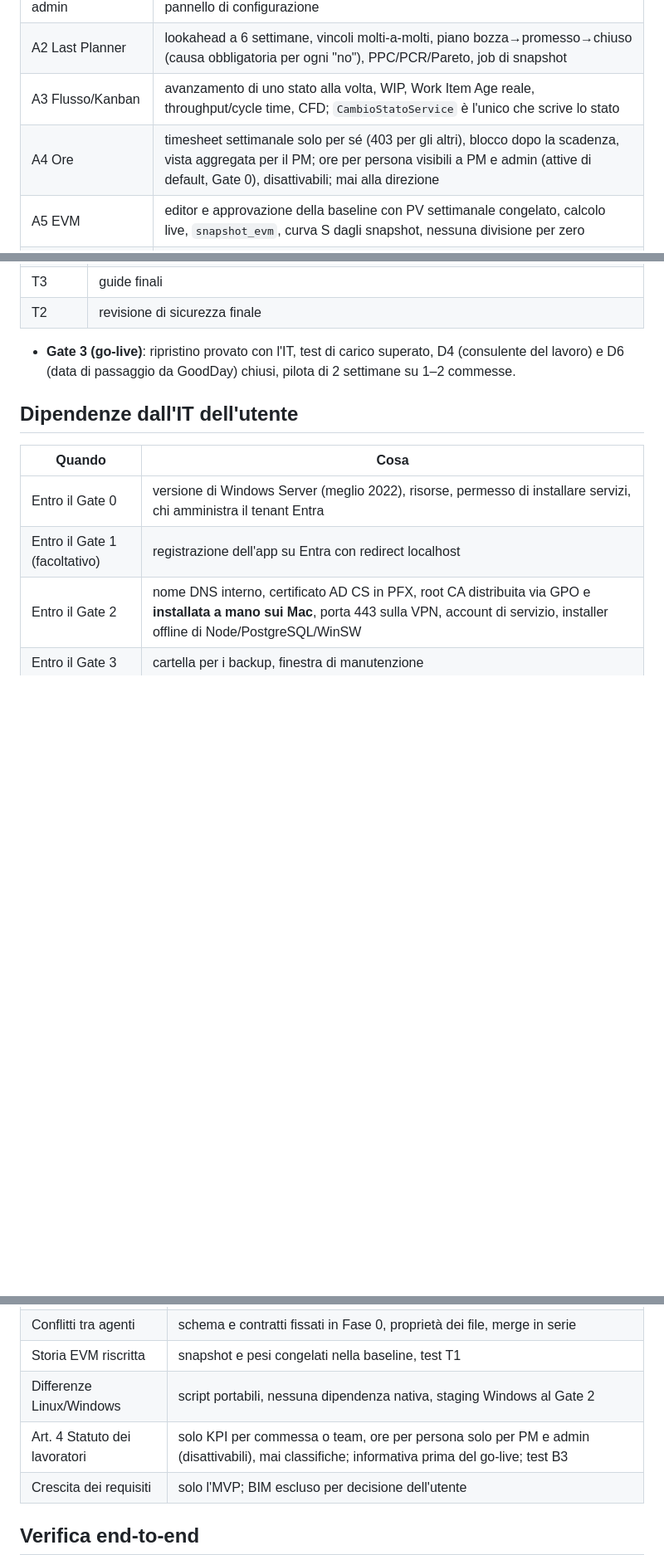
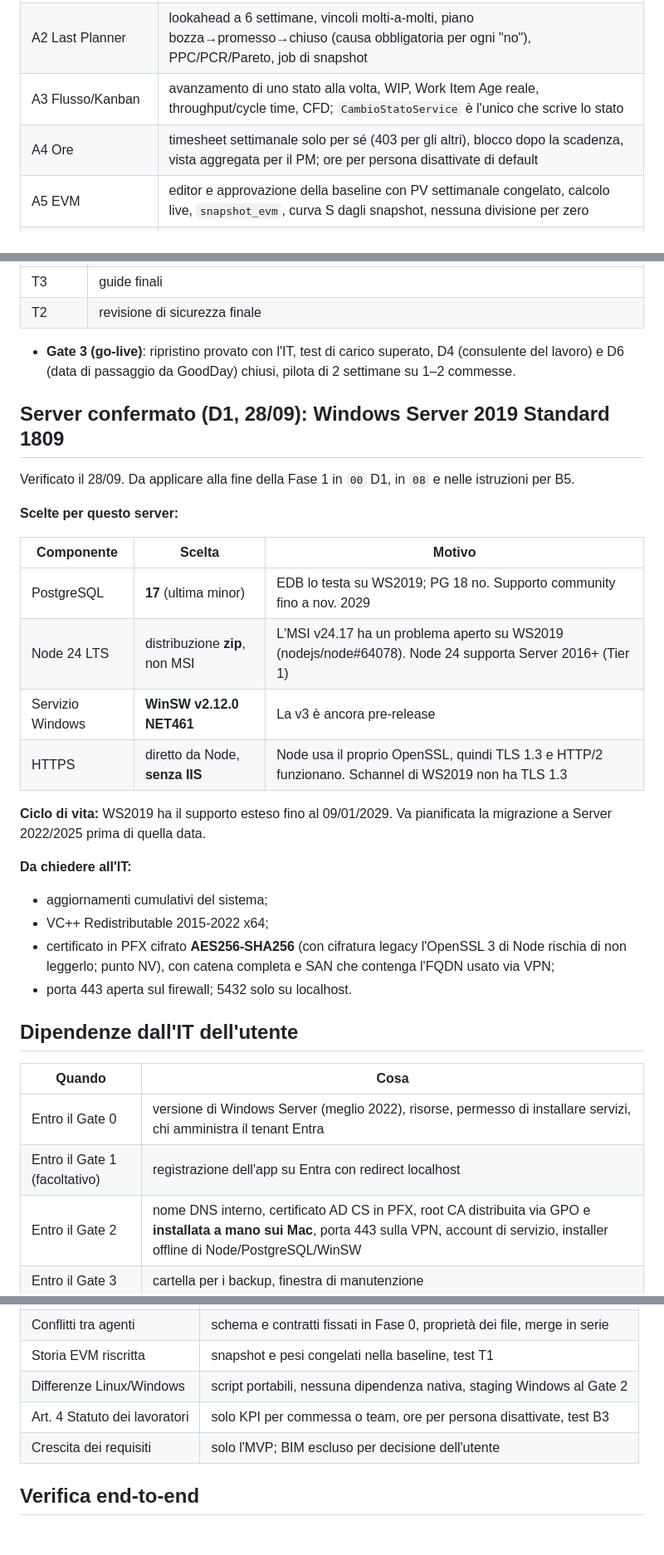
Before and after one commit to kolosimo/DASHBOARD-PMBOK, a Markdown page: docs/sviluppo/piano.md, 3 parts joined by grey strips. Shown at 83% size. Rendered like a GitHub page; blank space fills up the shorter version.

```diff
--- a/docs/sviluppo/piano.md
+++ b/docs/sviluppo/piano.md
@@ -203,7 +203,7 @@ Restano aperte D1 (server) e D3 (tenant Entra) con l'IT. Non bloccano la Fase 1.
 | A1 Anagrafiche + admin | CRUD commesse/team/milestone/elaborati, import CSV/incolla da Excel, pannello di configurazione |
 | A2 Last Planner | lookahead a 6 settimane, vincoli molti-a-molti, piano bozza→promesso→chiuso (causa obbligatoria per ogni "no"), PPC/PCR/Pareto, job di snapshot |
 | A3 Flusso/Kanban | avanzamento di uno stato alla volta, WIP, Work Item Age reale, throughput/cycle time, CFD; `CambioStatoService` è l'unico che scrive lo stato |
-| A4 Ore | timesheet settimanale solo per sé (403 per gli altri), blocco dopo la scadenza, vista aggregata per il PM; ore per persona visibili a PM e admin (attive di default, Gate 0), disattivabili; mai alla direzione |
+| A4 Ore | timesheet settimanale solo per sé (403 per gli altri), blocco dopo la scadenza, vista aggregata per il PM; ore per persona disattivate di default |
 | A5 EVM | editor e approvazione della baseline con PV settimanale congelato, calcolo live, `snapshot_evm`, curva S dagli snapshot, nessuna divisione per zero |
 | T1 Verificatore formule | test **scritti prima** del codice, con casi calcolati a mano: normali, limite, divisione per zero, W53, ora legale. Gli agenti di modulo non possono modificarli |
 | T2 Revisore | per ogni branch controlla: permessi, 409, audit, italiano, nessuna classifica per persona, N+1, dipendenze |
@@ -246,6 +287,27 @@ Restano aperte D1 (server) e D3 (tenant Entra) con l'IT. Non bloccano la Fase 1.
 
 - **Gate 3 (go-live)**: ripristino provato con l'IT, test di carico superato, D4 (consulente del lavoro) e D6 (data di passaggio da GoodDay) chiusi, pilota di 2 settimane su 1–2 commesse.
 
+## Server confermato (D1, 28/09): Windows Server 2019 Standard 1809
+
+Verificato il 28/09. Da applicare alla fine della Fase 1 in `00` D1, in `08` e nelle istruzioni per B5.
+
+**Scelte per questo server:**
+
+| Componente | Scelta | Motivo |
+|---|---|---|
+| PostgreSQL | **17** (ultima minor) | EDB lo testa su WS2019; PG 18 no. Supporto community fino a nov. 2029 |
+| Node 24 LTS | distribuzione **zip**, non MSI | L'MSI v24.17 ha un problema aperto su WS2019 (nodejs/node#64078). Node 24 supporta Server 2016+ (Tier 1) |
+| Servizio Windows | **WinSW v2.12.0 NET461** | La v3 è ancora pre-release |
+| HTTPS | diretto da Node, **senza IIS** | Node usa il proprio OpenSSL, quindi TLS 1.3 e HTTP/2 funzionano. Schannel di WS2019 non ha TLS 1.3 |
+
+**Ciclo di vita:** WS2019 ha il supporto esteso fino al 09/01/2029. Va pianificata la migrazione a Server 2022/2025 prima di quella data.
+
+**Da chiedere all'IT:**
+- aggiornamenti cumulativi del sistema;
+- VC++ Redistributable 2015-2022 x64;
+- certificato in PFX cifrato **AES256-SHA256** (con cifratura legacy l'OpenSSL 3 di Node rischia di non leggerlo; punto NV), con catena completa e SAN che contenga l'FQDN usato via VPN;
+- porta 443 aperta sul firewall; 5432 solo su localhost.
+
 ## Dipendenze dall'IT dell'utente
 
 | Quando | Cosa |
@@ -263,7 +325,7 @@ Restano aperte D1 (server) e D3 (tenant Entra) con l'IT. Non bloccano la Fase 1.
 | Conflitti tra agenti | schema e contratti fissati in Fase 0, proprietà dei file, merge in serie |
 | Storia EVM riscritta | snapshot e pesi congelati nella baseline, test T1 |
 | Differenze Linux/Windows | script portabili, nessuna dipendenza nativa, staging Windows al Gate 2 |
-| Art. 4 Statuto dei lavoratori | solo KPI per commessa o team, ore per persona solo per PM e admin (disattivabili), mai classifiche; informativa prima del go-live; test B3 |
+| Art. 4 Statuto dei lavoratori | solo KPI per commessa o team, ore per persona disattivate, test B3 |
 | Crescita dei requisiti | solo l'MVP; BIM escluso per decisione dell'utente |
 
 ## Verifica end-to-end
```
Also changed, not shown: other parts of docs/sviluppo/piano.md (+41 -0 lines).
